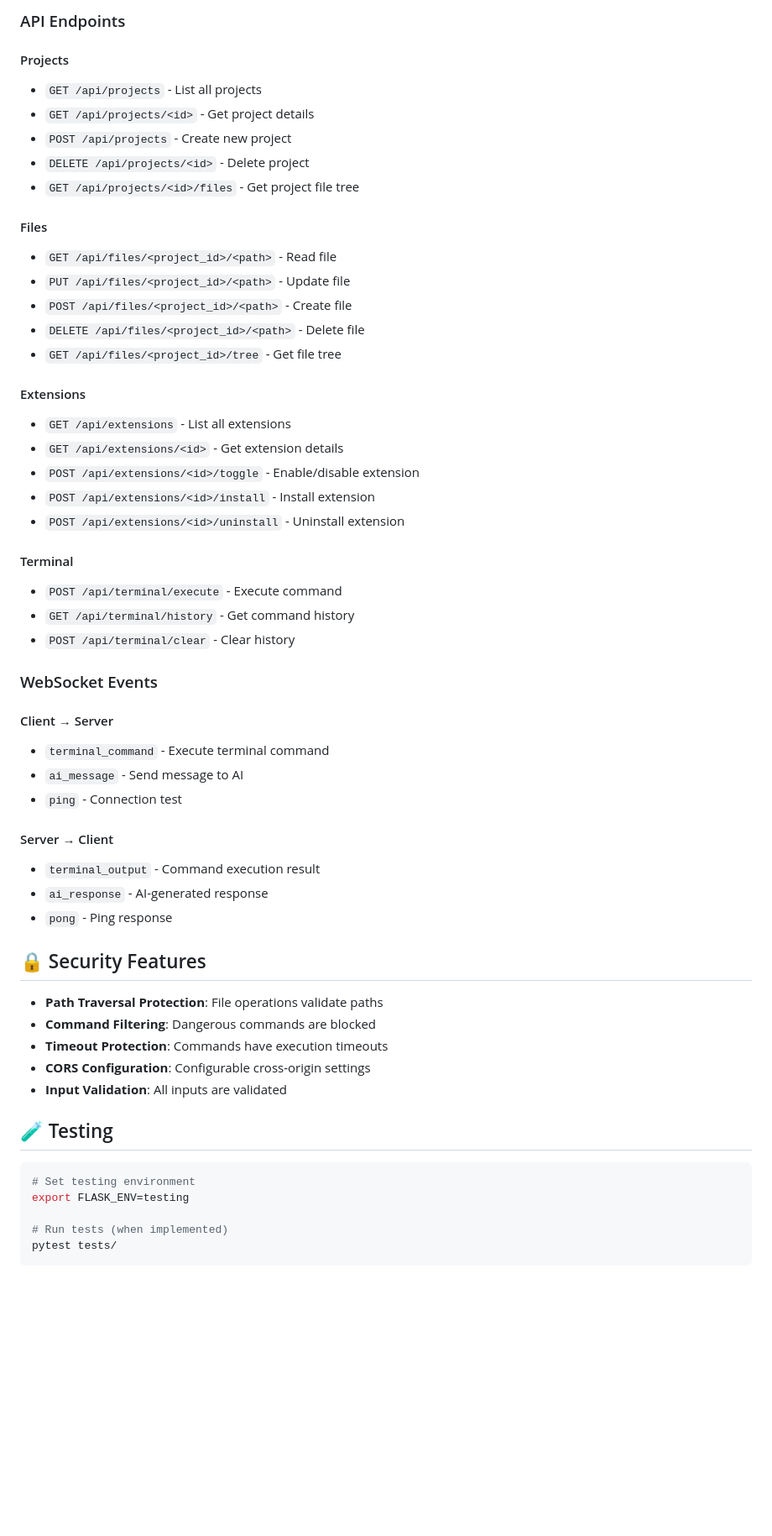
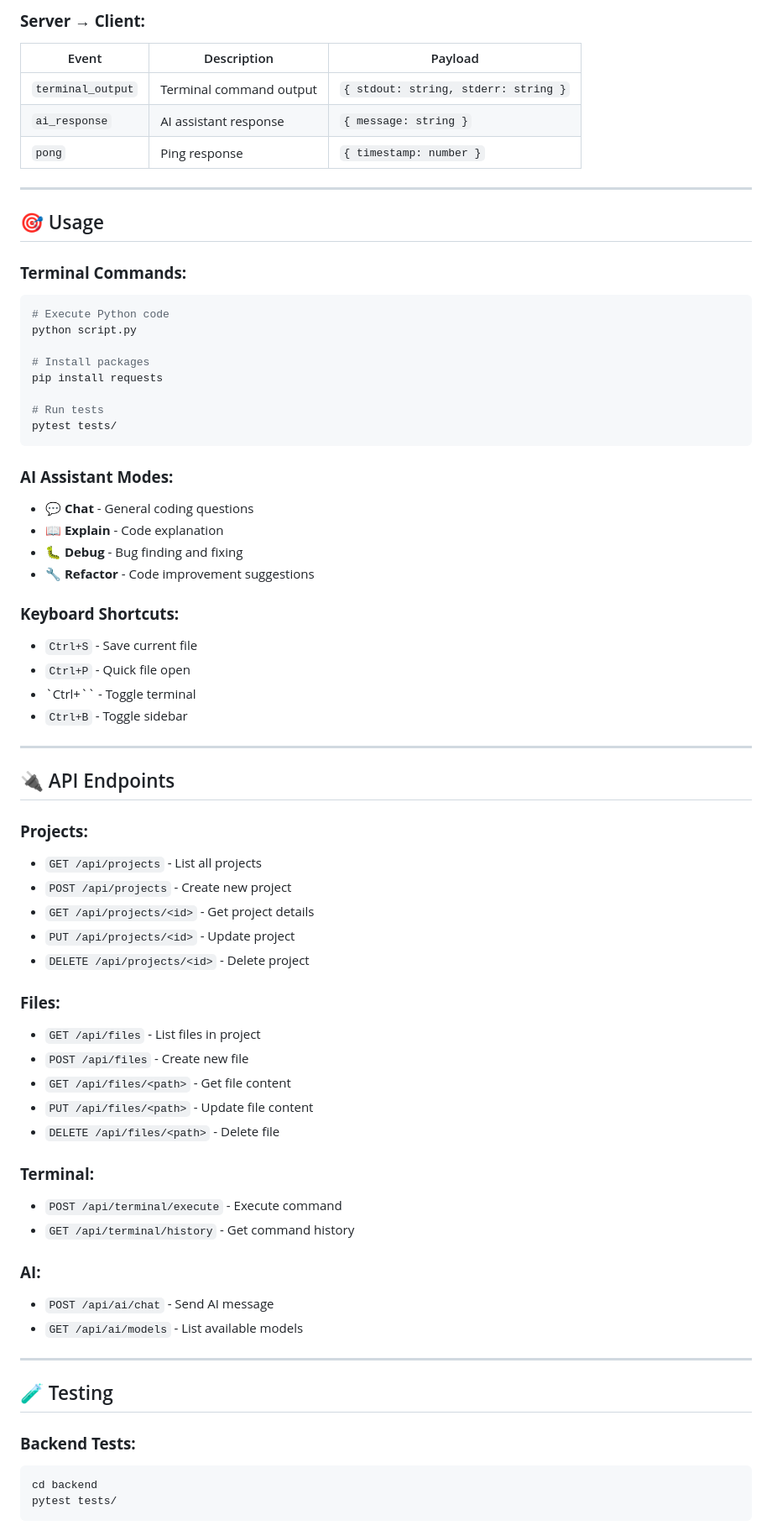
Before and after one commit to dur2006/Python-AI-IDE, a Markdown page: README.md, the part around one of its changes. Shown at 84% size. GitHub-like rendering; blank space fills up the shorter version.

Commit message:
Update README with new architecture and refactoring details

````diff
--- a/README.md
+++ b/README.md
@@ -134,59 +156,72 @@ The backend follows a **layered architecture** pattern:
 
-### API Endpoints
+### **Server → Client:**
+| Event | Description | Payload |
+|-------|-------------|---------|
+| `terminal_output` | Terminal command output | `{ stdout: string, stderr: string }` |
+| `ai_response` | AI assistant response | `{ message: string }` |
+| `pong` | Ping response | `{ timestamp: number }` |
 
-#### Projects
+---
+
+## 🎯 Usage
+
+### **Terminal Commands:**
+```bash
+# Execute Python code
+python script.py
+
+# Install packages
+pip install requests
+
+# Run tests
+pytest tests/
+```
+
+### **AI Assistant Modes:**
+- 💬 **Chat** - General coding questions
+- 📖 **Explain** - Code explanation
+- 🐛 **Debug** - Bug finding and fixing
+- 🔧 **Refactor** - Code improvement suggestions
+
+### **Keyboard Shortcuts:**
+- `Ctrl+S` - Save current file
+- `Ctrl+P` - Quick file open
+- `Ctrl+`` - Toggle terminal
+- `Ctrl+B` - Toggle sidebar
+
+---
+
+## 🔌 API Endpoints
+
+### **Projects:**
 - `GET /api/projects` - List all projects
+- `POST /api/projects` - Create new project
 - `GET /api/projects/<id>` - Get project details
-- `POST /api/projects` - Create new project
+- `PUT /api/projects/<id>` - Update project
 - `DELETE /api/projects/<id>` - Delete project
-- `GET /api/projects/<id>/files` - Get project file tree
 
-#### Files
-- `GET /api/files/<project_id>/<path>` - Read file
-- `PUT /api/files/<project_id>/<path>` - Update file
-- `POST /api/files/<project_id>/<path>` - Create file
-- `DELETE /api/files/<project_id>/<path>` - Delete file
-- `GET /api/files/<project_id>/tree` - Get file tree
+### **Files:**
+- `GET /api/files` - List files in project
+- `POST /api/files` - Create new file
+- `GET /api/files/<path>` - Get file content
+- `PUT /api/files/<path>` - Update file content
+- `DELETE /api/files/<path>` - Delete file
 
-#### Extensions
-- `GET /api/extensions` - List all extensions
-- `GET /api/extensions/<id>` - Get extension details
-- `POST /api/extensions/<id>/toggle` - Enable/disable extension
-- `POST /api/extensions/<id>/install` - Install extension
-- `POST /api/extensions/<id>/uninstall` - Uninstall extension
-
-#### Terminal
+### **Terminal:**
 - `POST /api/terminal/execute` - Execute command
 - `GET /api/terminal/history` - Get command history
-- `POST /api/terminal/clear` - Clear history
 
-### WebSocket Events
+### **AI:**
+- `POST /api/ai/chat` - Send AI message
+- `GET /api/ai/models` - List available models
 
-#### Client → Server
-- `terminal_command` - Execute terminal command
-- `ai_message` - Send message to AI
-- `ping` - Connection test
-
-#### Server → Client
-- `terminal_output` - Command execution result
-- `ai_response` - AI-generated response
-- `pong` - Ping response
-
-## 🔒 Security Features
-
-- **Path Traversal Protection**: File operations validate paths
-- **Command Filtering**: Dangerous commands are blocked
-- **Timeout Protection**: Commands have execution timeouts
-- **CORS Configuration**: Configurable cross-origin settings
-- **Input Validation**: All inputs are validated
+---
 
 ## 🧪 Testing
 
+### **Backend Tests:**
 ```bash
-# Set testing environment
-export FLASK_ENV=testing
-
-# Run tests (when implemented)
+cd backend
 pytest tests/
 ```
 
````
Also changed, not shown: other parts of README.md (+226 -145 lines).
